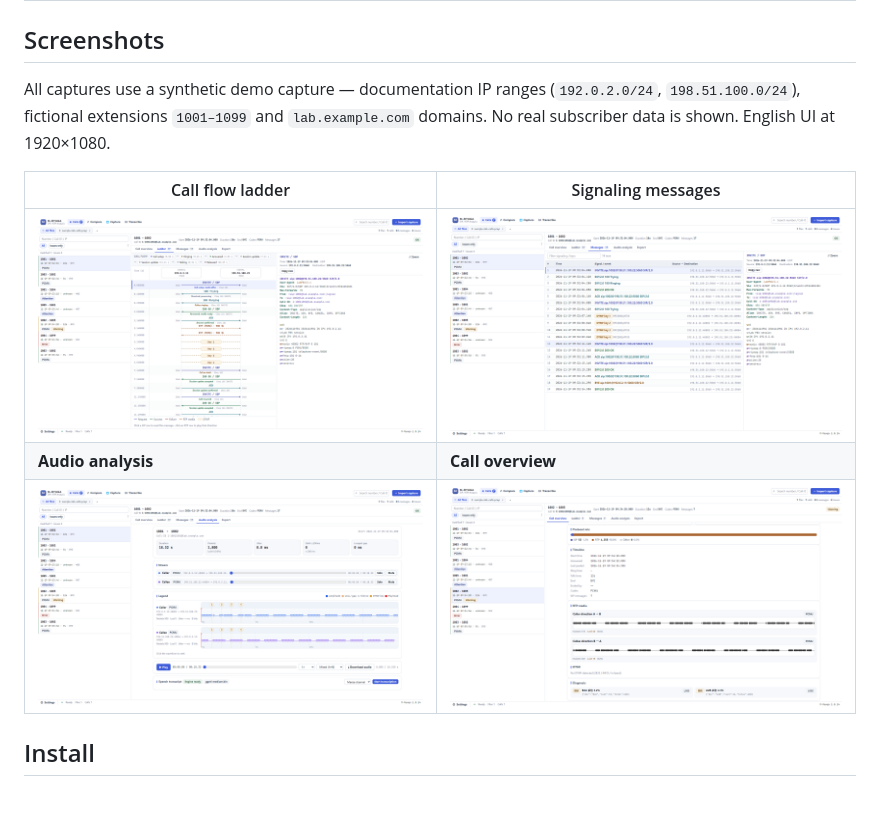
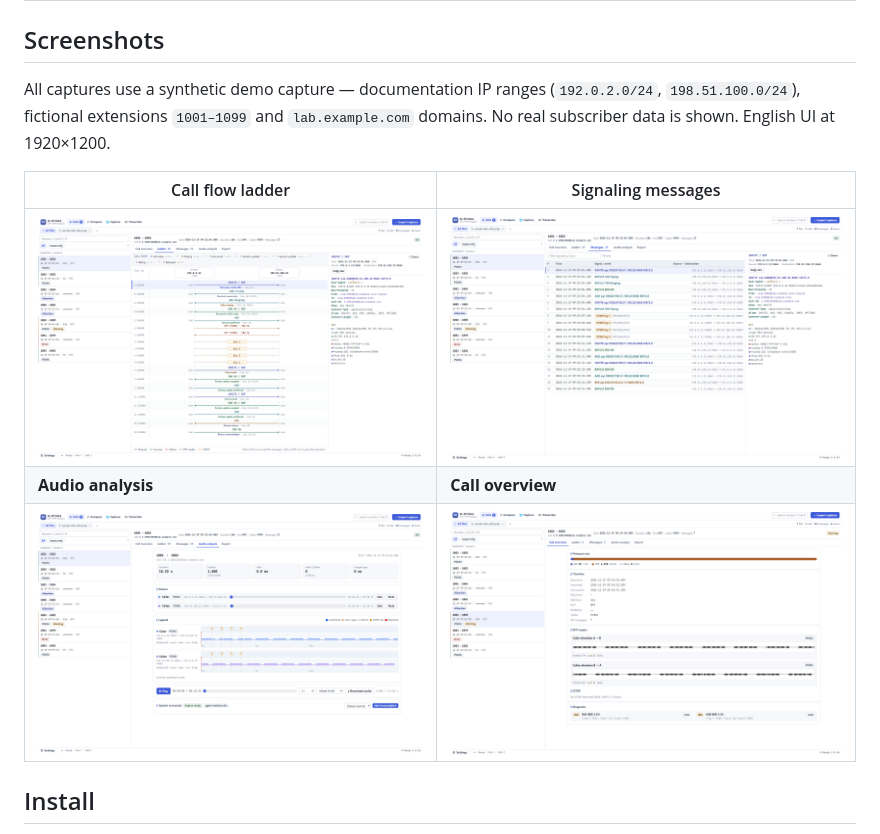
Before and after one commit to Super-Gouba/m-ryuga, a Markdown page: README.md, the part around one of its changes. GitHub-like rendering; pictures changed too: docs/screenshots/01-call-ladder.png, docs/screenshots/02-signaling-messages.png, docs/screenshots/03-audio-analysis.png; blank space fills up the shorter version.

```diff
--- a/README.md
+++ b/README.md
@@ -36,7 +36,7 @@ Everything runs on your machine. No accounts, no telemetry, no cloud processing.
 
 ## Screenshots
 
-All captures use a synthetic demo capture — documentation IP ranges (`192.0.2.0/24`, `198.51.100.0/24`), fictional extensions `1001–1099` and `lab.example.com` domains. No real subscriber data is shown. English UI at 1920×1080.
+All captures use a synthetic demo capture — documentation IP ranges (`192.0.2.0/24`, `198.51.100.0/24`), fictional extensions `1001–1099` and `lab.example.com` domains. No real subscriber data is shown. English UI at 1920×1200.
 
 | Call flow ladder | Signaling messages |
 | --- | --- |
```
Also changed, not shown: other parts of README.md (+1 -1 lines), README.zh-CN.md (+2 -2 lines).
